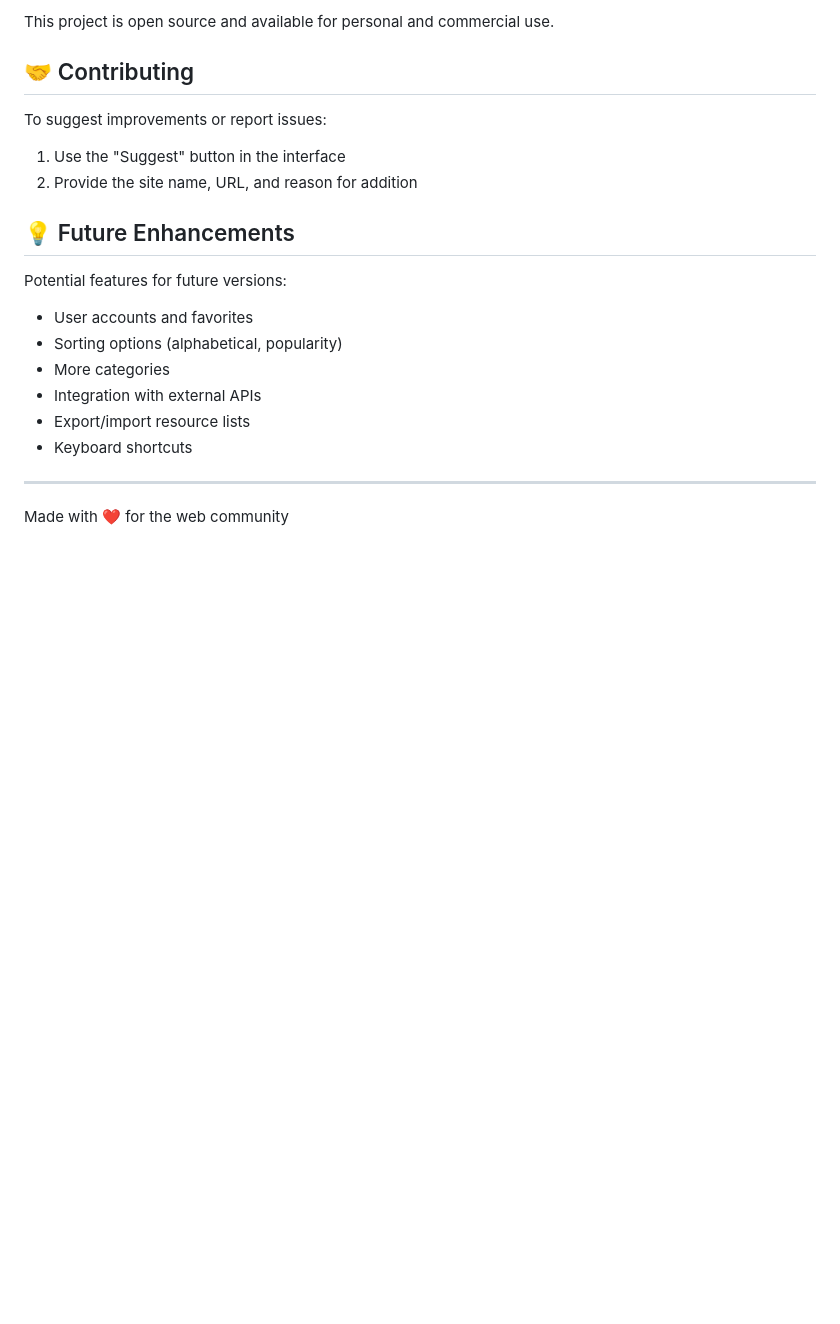
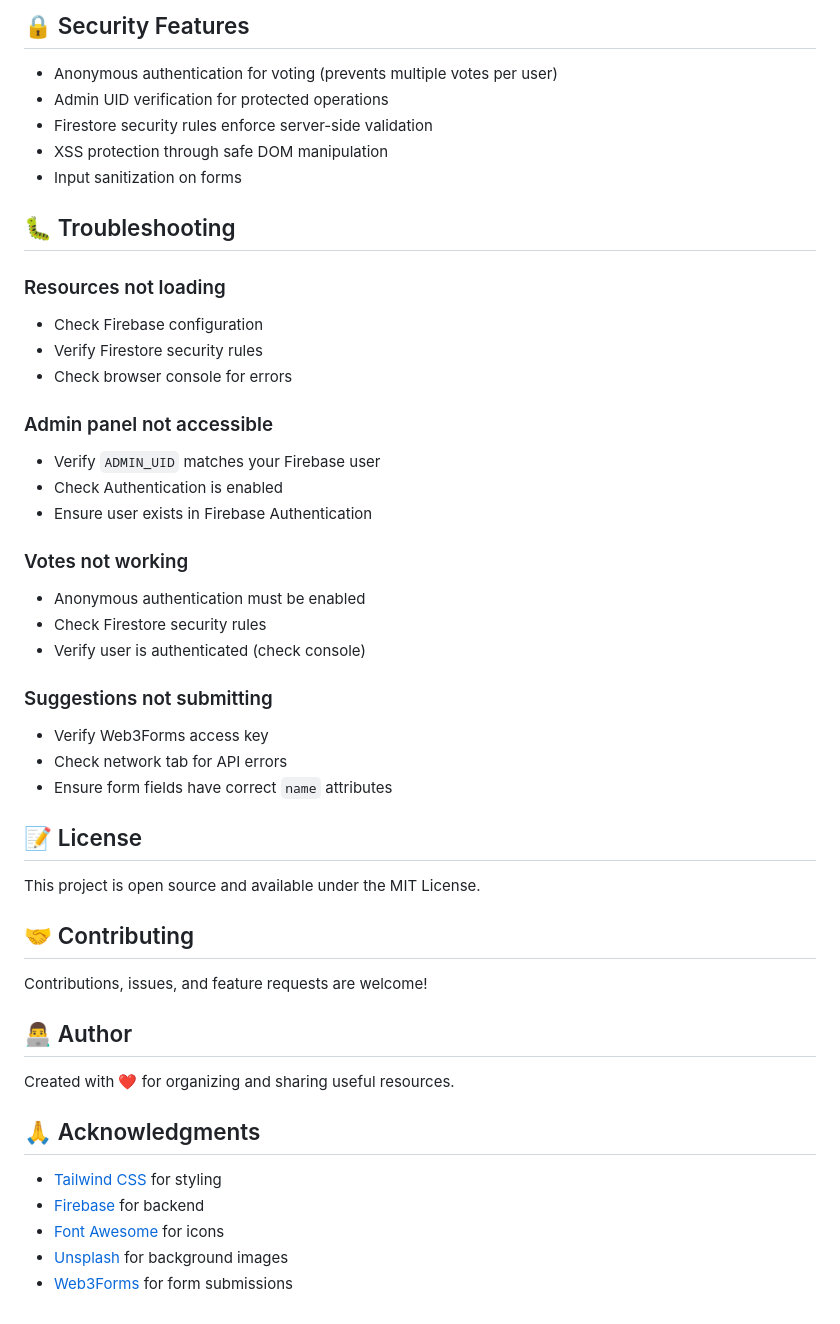
Before and after one commit to abhisheksingh995639/VITHUB, a Markdown page: README.md, the part around the change printed below. GitHub-like rendering; blank space fills up the shorter version.

```diff
--- a/README.md
+++ b/README.md
@@ -114,22 +157,50 @@ Works on all modern browsers that support:
 
-This project is open source and available for personal and commercial use.
+## 🔒 Security Features
+
+- Anonymous authentication for voting (prevents multiple votes per user)
+- Admin UID verification for protected operations
+- Firestore security rules enforce server-side validation
+- XSS protection through safe DOM manipulation
+- Input sanitization on forms
+
+## 🐛 Troubleshooting
+
+### Resources not loading
+- Check Firebase configuration
+- Verify Firestore security rules
+- Check browser console for errors
+
+### Admin panel not accessible
+- Verify `ADMIN_UID` matches your Firebase user
+- Check Authentication is enabled
+- Ensure user exists in Firebase Authentication
+
+### Votes not working
+- Anonymous authentication must be enabled
+- Check Firestore security rules
+- Verify user is authenticated (check console)
+
+### Suggestions not submitting
+- Verify Web3Forms access key
+- Check network tab for API errors
+- Ensure form fields have correct `name` attributes
+
+## 📝 License
+
+This project is open source and available under the MIT License.
 
 ## 🤝 Contributing
 
-To suggest improvements or report issues:
-1. Use the "Suggest" button in the interface
-2. Provide the site name, URL, and reason for addition
+Contributions, issues, and feature requests are welcome!
 
-## 💡 Future Enhancements
+## 👨‍💻 Author
 
-Potential features for future versions:
-- User accounts and favorites
-- Sorting options (alphabetical, popularity)
-- More categories
-- Integration with external APIs
-- Export/import resource lists
-- Keyboard shortcuts
+Created with ❤️ for organizing and sharing useful resources.
 
----
+## 🙏 Acknowledgments
 
-Made with ❤️ for the web community
+- [Tailwind CSS](https://tailwindcss.com/) for styling
+- [Firebase](https://firebase.google.com/) for backend
+- [Font Awesome](https://fontawesome.com/) for icons
+- [Unsplash](https://unsplash.com/) for background images
+- [Web3Forms](https://web3forms.com/) for form submissions
```
Also changed, not shown: other parts of README.md (+126 -83 lines).
